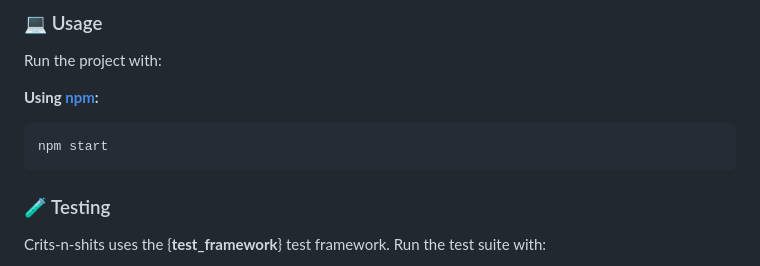
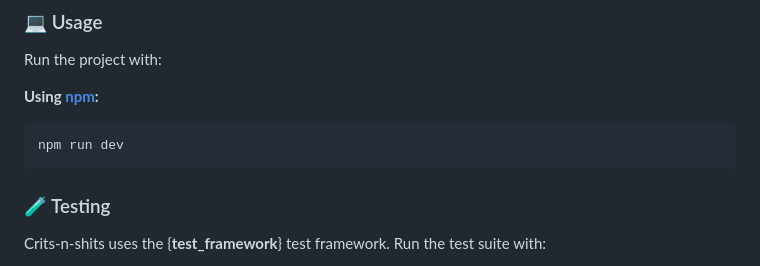
Before and after one commit to WoLand-Q/crits-n-shits, a Markdown page: README.md, the part around the change. Rendered like a GitHub page.

Commit message:
обновил реадми

````diff
--- a/README.md
+++ b/README.md
@@ -247,7 +247,7 @@ Run the project with:
 **Using [npm](https://www.npmjs.com/):**
 
 ```sh
-npm start
+npm run dev
 ```
 
 ### 🧪 Testing
````
